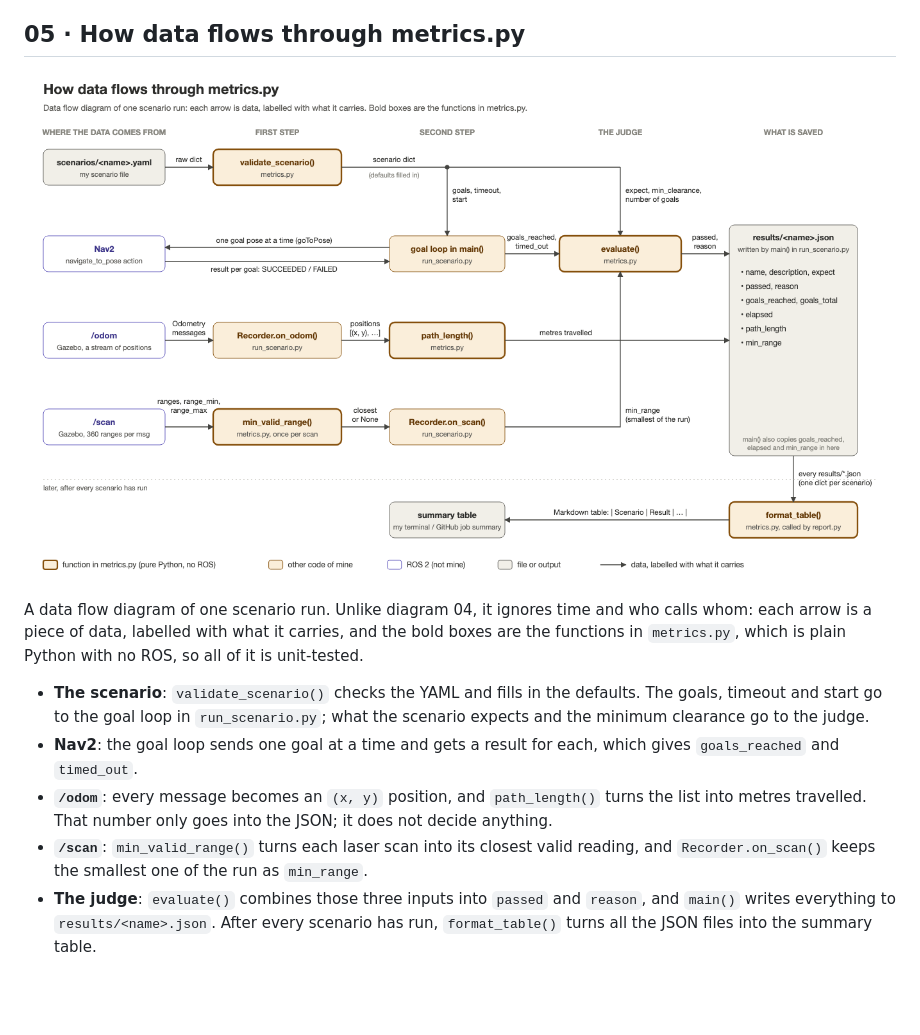
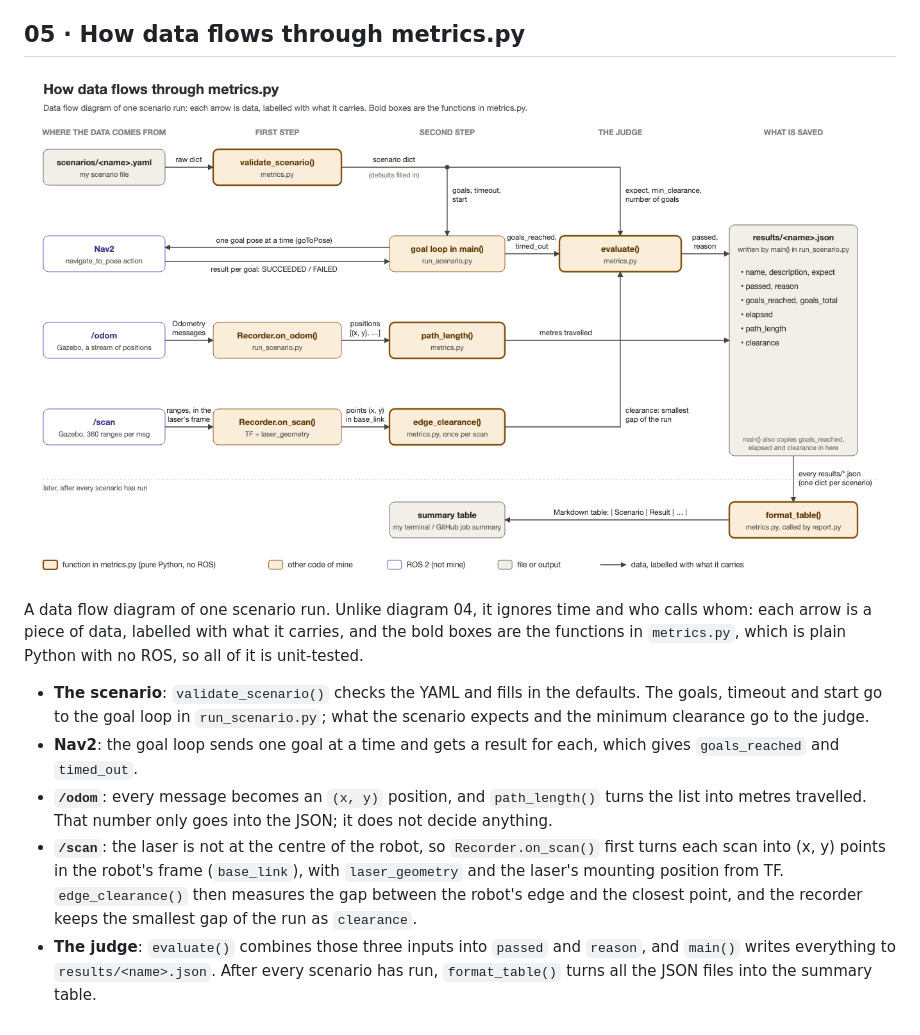
Before and after one commit to adricampos10/warehouse-nav2, a Markdown page: docs/diagrams/README.md, the part around the change. Drawn GitHub-style; pictures changed too: docs/diagrams/05_metrics_data_flow.png; blank space fills up the shorter version.

Commit message:
Measure clearance from laser points moved into the robot frame with TF (#10)

```diff
--- a/docs/diagrams/README.md
+++ b/docs/diagrams/README.md
@@ -57,5 +57,5 @@ A data flow diagram of one scenario run. Unlike diagram 04, it ignores time and
 - **The scenario**: `validate_scenario()` checks the YAML and fills in the defaults. The goals, timeout and start go to the goal loop in `run_scenario.py`; what the scenario expects and the minimum clearance go to the judge.
 - **Nav2**: the goal loop sends one goal at a time and gets a result for each, which gives `goals_reached` and `timed_out`.
 - **`/odom`**: every message becomes an `(x, y)` position, and `path_length()` turns the list into metres travelled. That number only goes into the JSON; it does not decide anything.
-- **`/scan`**: `min_valid_range()` turns each laser scan into its closest valid reading, and `Recorder.on_scan()` keeps the smallest one of the run as `min_range`.
+- **`/scan`**: the laser is not at the centre of the robot, so `Recorder.on_scan()` first turns each scan into (x, y) points in the robot's frame (`base_link`), with `laser_geometry` and the laser's mounting position from TF. `edge_clearance()` then measures the gap between the robot's edge and the closest point, and the recorder keeps the smallest gap of the run as `clearance`.
 - **The judge**: `evaluate()` combines those three inputs into `passed` and `reason`, and `main()` writes everything to `results/<name>.json`. After every scenario has run, `format_table()` turns all the JSON files into the summary table.
```
Also changed, not shown: README.md (+9 -9 lines), 4 other files.
